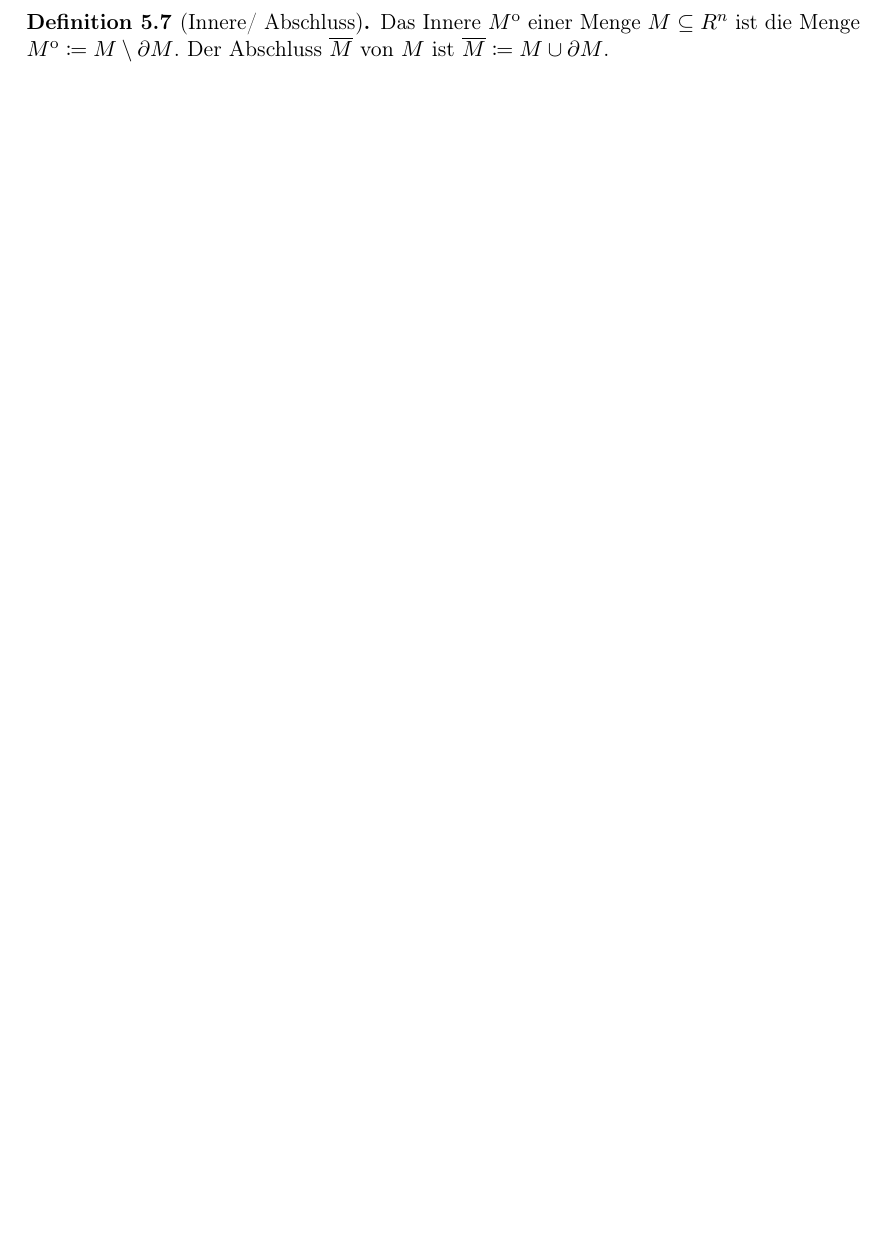
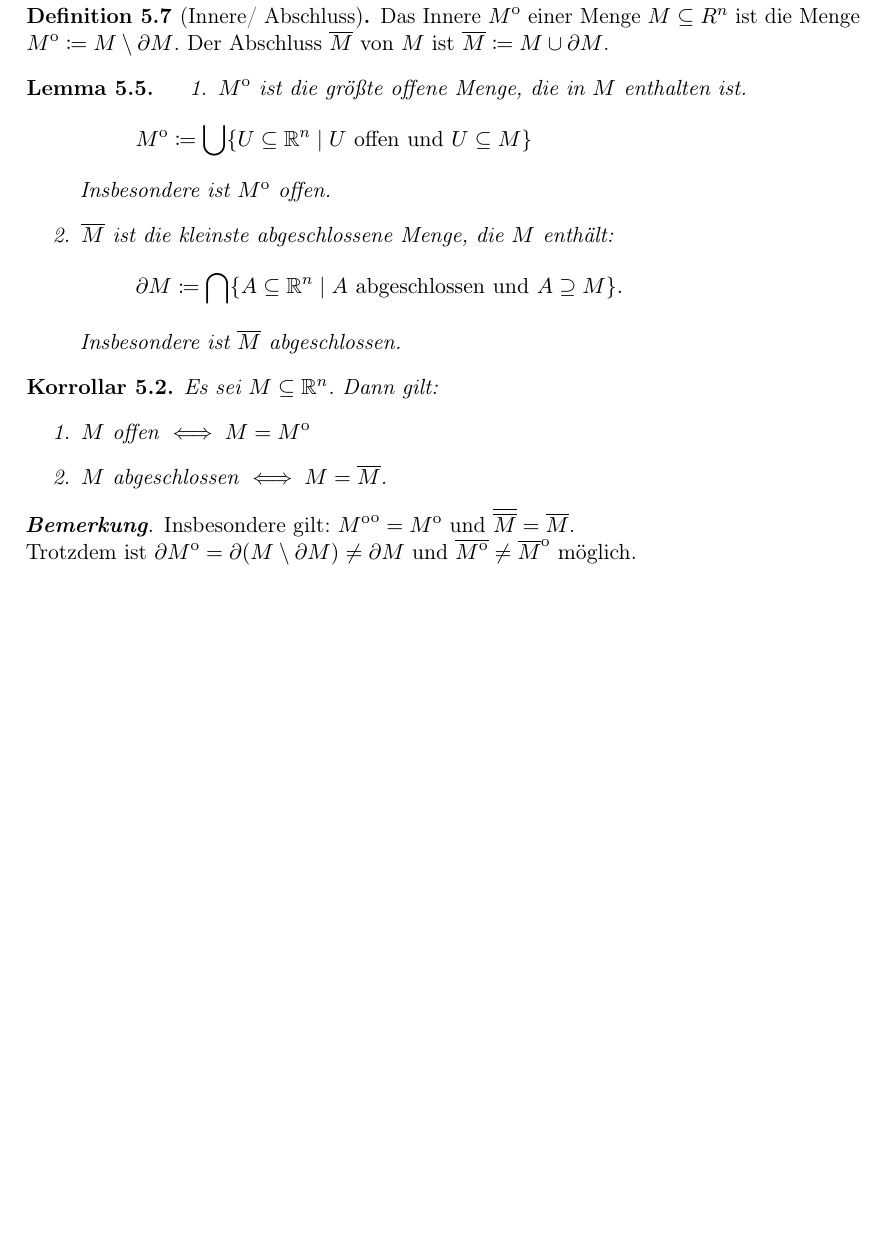
Before and after one commit to wittnils/ana1tex, a LaTeX document (main.tex, which reads packages.tex, stetigkeit-topologie.tex): part of page 14 of 14 before the commit and part of page 15 of 15 after it, cut so that both start at the same text, the shorter picture padded with empty space. Compiled offline with pdfLaTeX.

Commit message:
finished 5.2 in VL 15

```diff
--- a/packages.tex
+++ b/packages.tex
@@ -9,6 +9,7 @@ diagrams={>={Straight Barb[scale=0.8]}}
 \usepackage[utf8]{inputenc}
 \usepackage[T1]{fontenc}
 \usepackage{amssymb}
+\usepackage{amsfonts}
 \usepackage[fleqn]{amsmath}
 \usepackage{enumerate}
 \usepackage{microtype}
--- a/stetigkeit-topologie.tex
+++ b/stetigkeit-topologie.tex
@@ -156,3 +156,28 @@ der (abgeschlossene) Ball um $a$ von Radius $r$.
 \begin{defn}[Innere/ Abschluss]
     Das Innere $\interior{M}$ einer Menge $M\subseteq R^n$ ist die Menge $\interior{M} \coloneqq M \setminus \partial M$. Der Abschluss $\exterior{M}$ von $M$ ist $\exterior{M}\coloneqq M\cup \partial M$.
 \end{defn}
+\begin{lemma}
+    \begin{enumerate}
+        \item $\interior{M}$ ist die größte offene Menge, die in $M$ enthalten ist.
+        \[
+            \interior{M} \coloneqq \bigcup \{U\subseteq \R^n \mid U\mathrm{\ offen\ und\ } U\subseteq M\}
+        \]
+        Insbesondere ist $\interior{M}$ offen.
+        \item $\exterior{M}$ ist die kleinste abgeschlossene Menge, die $M$ enthält:
+        \[
+            \partial{M} \coloneqq \bigcap \{A\subseteq \R^n \mid A\mathrm{\ abgeschlossen\ und\ } A\supseteq M\}.
+        \]
+        Insbesondere ist $\exterior{M}$ abgeschlossen.
+    \end{enumerate}
+\end{lemma}
+\begin{kor}
+    Es sei $M\subseteq \R^n$. Dann gilt:
+    \begin{enumerate}
+        \item $M$ offen $\iff M = \interior{M}$
+        \item $M$ abgeschlossen $\iff M = \exterior{M}$.
+    \end{enumerate}
+\end{kor}
+\begin{bem}
+    Insbesondere gilt: $\interior{\interior{M}} = \interior{M}$ und $\exterior{\exterior{M}}=\exterior{M}$.\\
+    Trotzdem ist $\partial\interior{M} = \partial(M\setminus\partial M) \neq \partial M$ und $\exterior{\interior{M}} \neq \interior{\exterior{M}}$ möglich.
+\end{bem}
```
